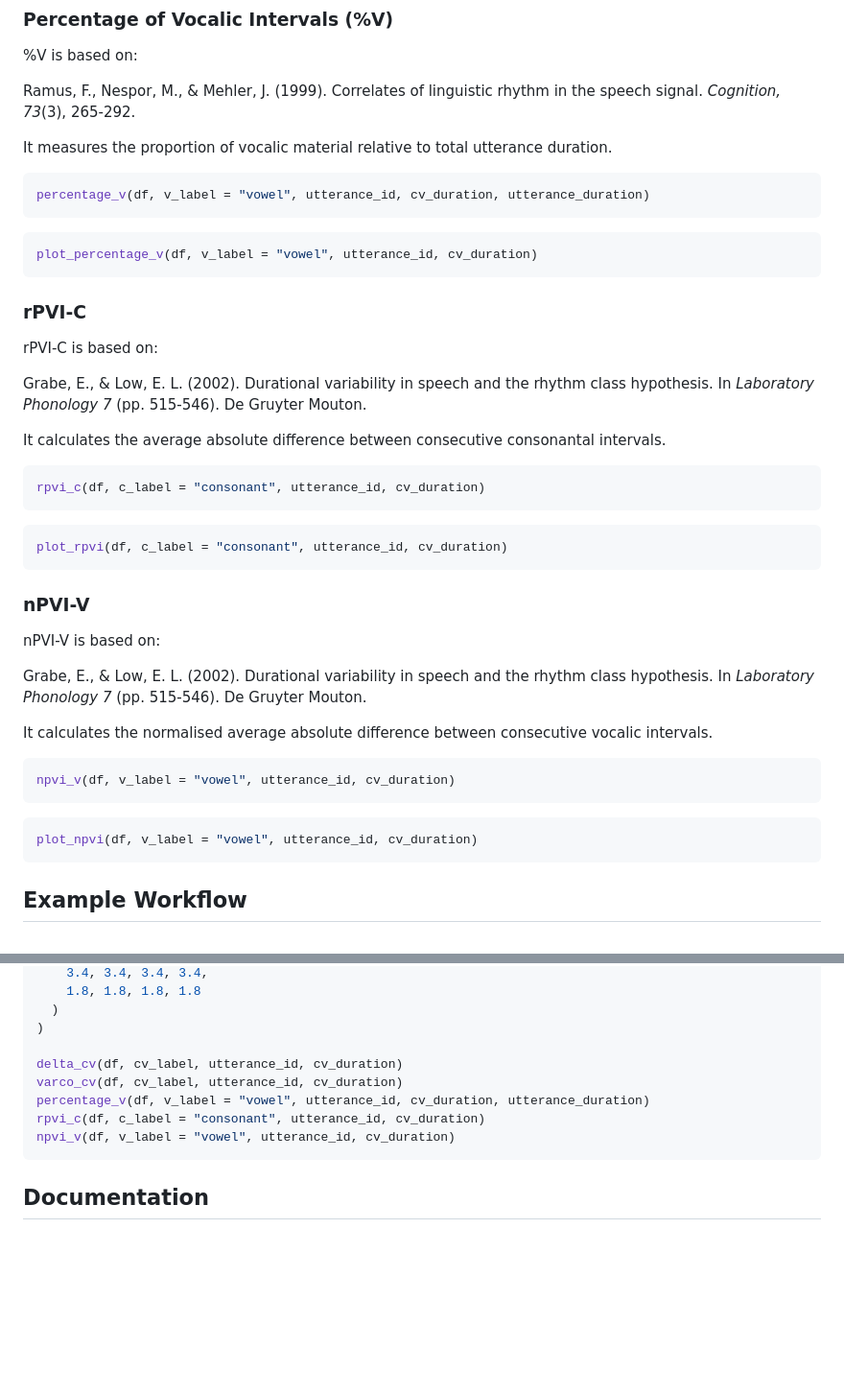
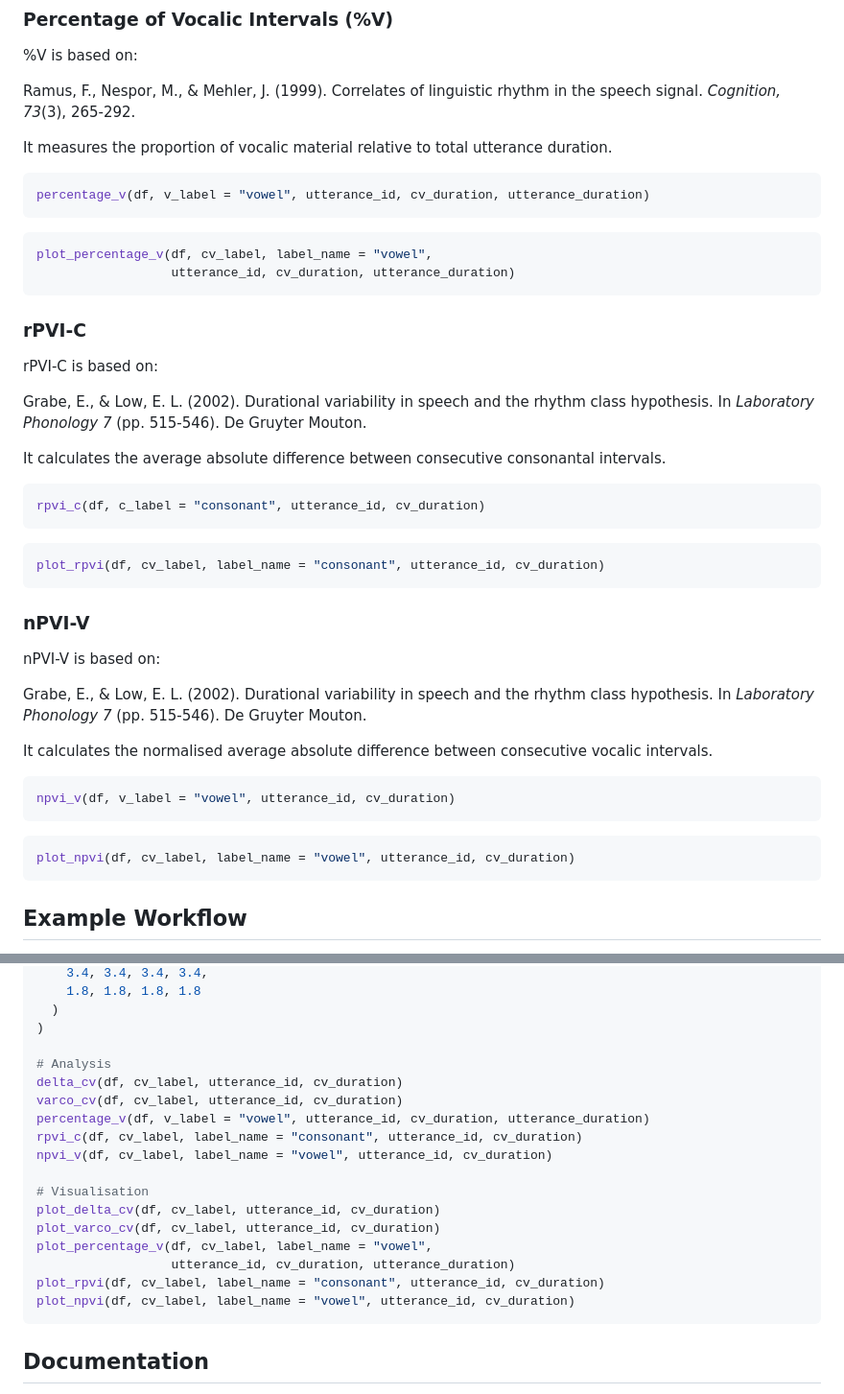
Before and after one commit to congzhang365/rhythm.metrics, a Markdown page: README.md, 2 parts joined by grey strips. Shown at 96% size. Drawn GitHub-style; blank space fills up the shorter version.

Commit message:
Refactor plot functions in README for clarity
Updated plotting functions to include cv_label and label_name parameters for better clarity in visualizations.

````diff
--- a/README.md
+++ b/README.md
@@ -129,7 +129,8 @@ percentage_v(df, v_label = "vowel", utterance_id, cv_duration, utterance_duratio
 ```
 
 ```r
-plot_percentage_v(df, v_label = "vowel", utterance_id, cv_duration)
+plot_percentage_v(df, cv_label, label_name = "vowel",
+                  utterance_id, cv_duration, utterance_duration)
 ```
 
 ### rPVI-C
@@ -145,7 +146,7 @@ rpvi_c(df, c_label = "consonant", utterance_id, cv_duration)
 ```
 
 ```r
-plot_rpvi(df, c_label = "consonant", utterance_id, cv_duration)
+plot_rpvi(df, cv_label, label_name = "consonant", utterance_id, cv_duration)
 ```
 
 ### nPVI-V
@@ -161,7 +162,7 @@ npvi_v(df, v_label = "vowel", utterance_id, cv_duration)
 ```
 
 ```r
-plot_npvi(df, v_label = "vowel", utterance_id, cv_duration)
+plot_npvi(df, cv_label, label_name = "vowel", utterance_id, cv_duration)
 ```
 
 ## Example Workflow
@@ -198,11 +199,20 @@ df <- data.frame(
   )
 )
 
+# Analysis
 delta_cv(df, cv_label, utterance_id, cv_duration)
 varco_cv(df, cv_label, utterance_id, cv_duration)
 percentage_v(df, v_label = "vowel", utterance_id, cv_duration, utterance_duration)
-rpvi_c(df, c_label = "consonant", utterance_id, cv_duration)
-npvi_v(df, v_label = "vowel", utterance_id, cv_duration)
+rpvi_c(df, cv_label, label_name = "consonant", utterance_id, cv_duration)
+npvi_v(df, cv_label, label_name = "vowel", utterance_id, cv_duration)
+
+# Visualisation
+plot_delta_cv(df, cv_label, utterance_id, cv_duration)
+plot_varco_cv(df, cv_label, utterance_id, cv_duration)
+plot_percentage_v(df, cv_label, label_name = "vowel",
+                  utterance_id, cv_duration, utterance_duration)
+plot_rpvi(df, cv_label, label_name = "consonant", utterance_id, cv_duration)
+plot_npvi(df, cv_label, label_name = "vowel", utterance_id, cv_duration)
 ```
 
 ## Documentation
````
Also changed, not shown: other parts of README.md (+1 -1 lines).
